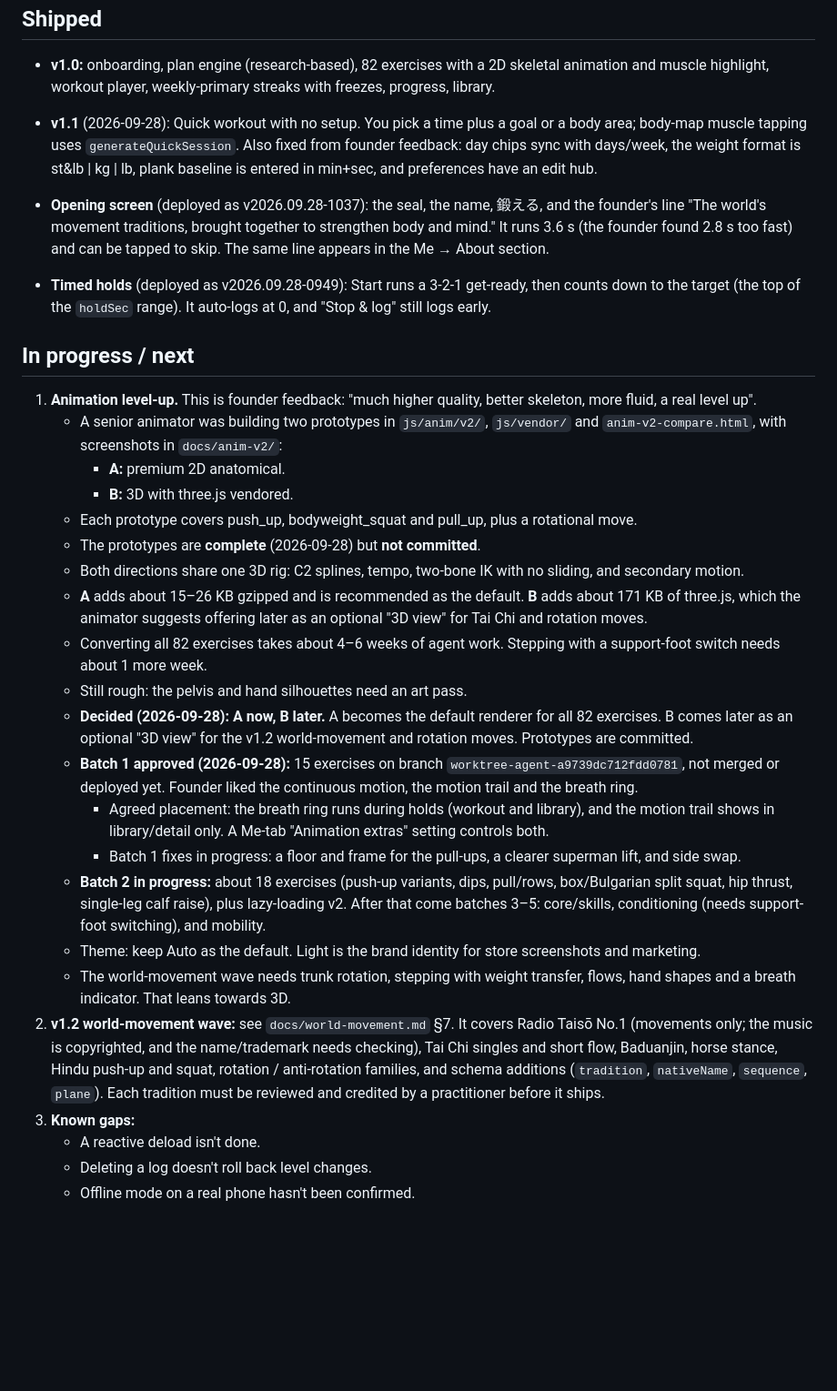
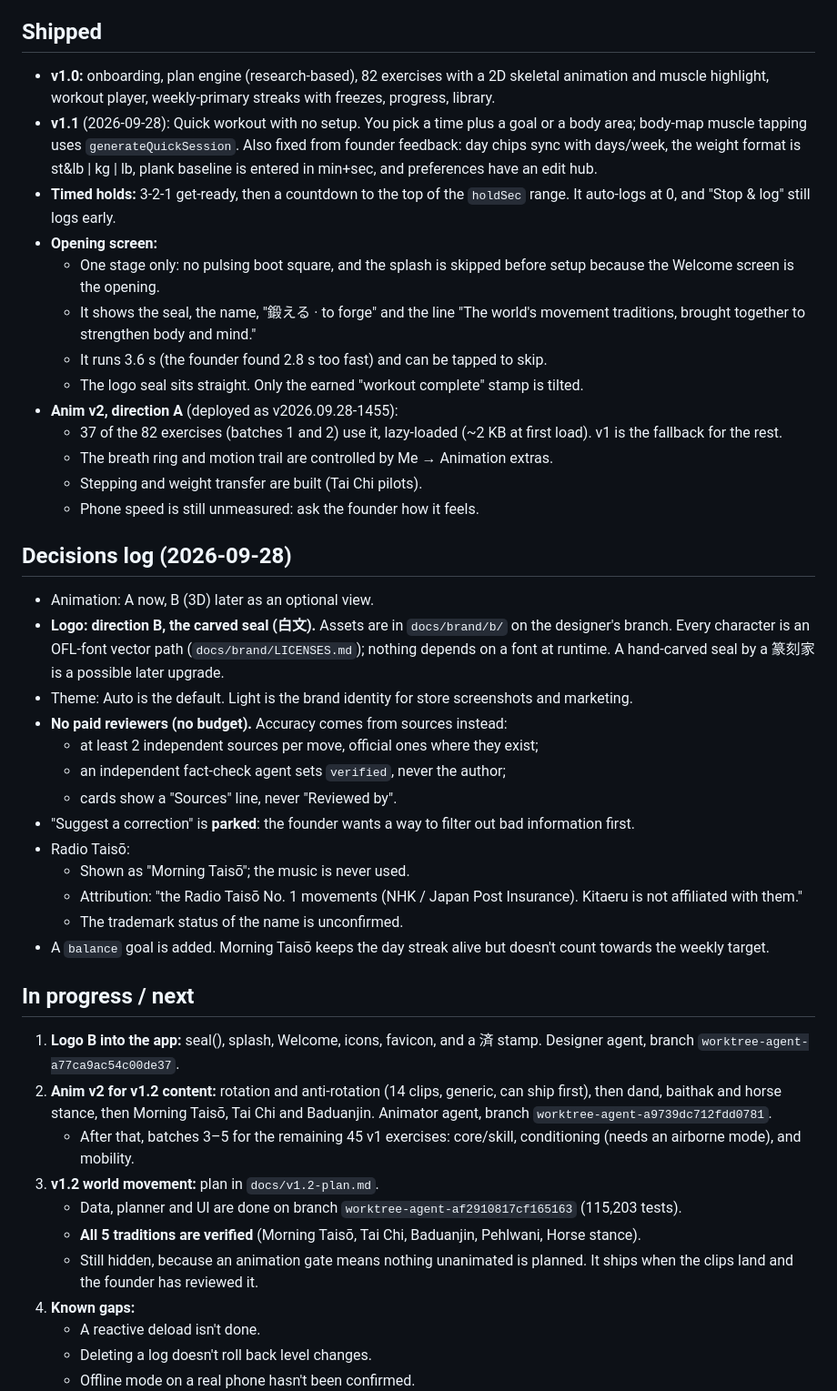
Before and after one commit to hirakc1/kitaeru, a Markdown page: docs/HANDOFF.md, the part around the change. Shown at 91% size. Drawn GitHub-style; blank space fills up the shorter version.

Commit message:
Handoff: shipped items, decisions log, current workstreams
Co-Authored-By: Claude Opus 5.5 <noreply@anthropic.com>

```diff
--- a/docs/HANDOFF.md
+++ b/docs/HANDOFF.md
@@ -18,29 +18,41 @@ This is the current state for a new Claude session picking up the project. Claud
 ## Shipped
 - **v1.0:** onboarding, plan engine (research-based), 82 exercises with a 2D skeletal animation and muscle highlight, workout player, weekly-primary streaks with freezes, progress, library.
 - **v1.1** (2026-09-28): Quick workout with no setup. You pick a time plus a goal or a body area; body-map muscle tapping uses `generateQuickSession`. Also fixed from founder feedback: day chips sync with days/week, the weight format is st&lb | kg | lb, plank baseline is entered in min+sec, and preferences have an edit hub.
+- **Timed holds:** 3-2-1 get-ready, then a countdown to the top of the `holdSec` range. It auto-logs at 0, and "Stop & log" still logs early.
+- **Opening screen:**
+  - One stage only: no pulsing boot square, and the splash is skipped before setup because the Welcome screen is the opening.
+  - It shows the seal, the name, "鍛える · to forge" and the line "The world's movement traditions, brought together to strengthen body and mind."
+  - It runs 3.6 s (the founder found 2.8 s too fast) and can be tapped to skip.
+  - The logo seal sits straight. Only the earned "workout complete" stamp is tilted.
+- **Anim v2, direction A** (deployed as v2026.09.28-1455):
+  - 37 of the 82 exercises (batches 1 and 2) use it, lazy-loaded (~2 KB at first load). v1 is the fallback for the rest.
+  - The breath ring and motion trail are controlled by Me → Animation extras.
+  - Stepping and weight transfer are built (Tai Chi pilots).
+  - Phone speed is still unmeasured: ask the founder how it feels.
 
-- **Opening screen** (deployed as v2026.09.28-1037): the seal, the name, 鍛える, and the founder's line "The world's movement traditions, brought together to strengthen body and mind." It runs 3.6 s (the founder found 2.8 s too fast) and can be tapped to skip. The same line appears in the Me → About section.
-- **Timed holds** (deployed as v2026.09.28-0949): Start runs a 3-2-1 get-ready, then counts down to the target (the top of the `holdSec` range). It auto-logs at 0, and "Stop & log" still logs early.
+## Decisions log (2026-09-28)
+- Animation: A now, B (3D) later as an optional view.
+- **Logo: direction B, the carved seal (白文).** Assets are in `docs/brand/b/` on the designer's branch. Every character is an OFL-font vector path (`docs/brand/LICENSES.md`); nothing depends on a font at runtime. A hand-carved seal by a 篆刻家 is a possible later upgrade.
+- Theme: Auto is the default. Light is the brand identity for store screenshots and marketing.
+- **No paid reviewers (no budget).** Accuracy comes from sources instead:
+  - at least 2 independent sources per move, official ones where they exist;
+  - an independent fact-check agent sets `verified`, never the author;
+  - cards show a "Sources" line, never "Reviewed by".
+- "Suggest a correction" is **parked**: the founder wants a way to filter out bad information first.
+- Radio Taisō:
+  - Shown as "Morning Taisō"; the music is never used.
+  - Attribution: "the Radio Taisō No. 1 movements (NHK / Japan Post Insurance). Kitaeru is not affiliated with them."
+  - The trademark status of the name is unconfirmed.
+- A `balance` goal is added. Morning Taisō keeps the day streak alive but doesn't count towards the weekly target.
 
 ## In progress / next
-1. **Animation level-up.** This is founder feedback: "much higher quality, better skeleton, more fluid, a real level up".
-   - A senior animator was building two prototypes in `js/anim/v2/`, `js/vendor/` and `anim-v2-compare.html`, with screenshots in `docs/anim-v2/`:
-     - **A:** premium 2D anatomical.
-     - **B:** 3D with three.js vendored.
-   - Each prototype covers push_up, bodyweight_squat and pull_up, plus a rotational move.
-   - The prototypes are **complete** (2026-09-28) but **not committed**.
-   - Both directions share one 3D rig: C2 splines, tempo, two-bone IK with no sliding, and secondary motion.
-   - **A** adds about 15–26 KB gzipped and is recommended as the default. **B** adds about 171 KB of three.js, which the animator suggests offering later as an optional "3D view" for Tai Chi and rotation moves.
-   - Converting all 82 exercises takes about 4–6 weeks of agent work. Stepping with a support-foot switch needs about 1 more week.
-   - Still rough: the pelvis and hand silhouettes need an art pass.
-   - **Decided (2026-09-28): A now, B later.** A becomes the default renderer for all 82 exercises. B comes later as an optional "3D view" for the v1.2 world-movement and rotation moves. Prototypes are committed.
-   - **Batch 1 approved (2026-09-28):** 15 exercises on branch `worktree-agent-a9739dc712fdd0781`, not merged or deployed yet. Founder liked the continuous motion, the motion trail and the breath ring.
-     - Agreed placement: the breath ring runs during holds (workout and library), and the motion trail shows in library/detail only. A Me-tab "Animation extras" setting controls both.
-     - Batch 1 fixes in progress: a floor and frame for the pull-ups, a clearer superman lift, and side swap.
-   - **Batch 2 in progress:** about 18 exercises (push-up variants, dips, pull/rows, box/Bulgarian split squat, hip thrust, single-leg calf raise), plus lazy-loading v2. After that come batches 3–5: core/skills, conditioning (needs support-foot switching), and mobility.
-   - Theme: keep Auto as the default. Light is the brand identity for store screenshots and marketing.
-   - The world-movement wave needs trunk rotation, stepping with weight transfer, flows, hand shapes and a breath indicator. That leans towards 3D.
-2. **v1.2 world-movement wave:** see `docs/world-movement.md` §7. It covers Radio Taisō No.1 (movements only; the music is copyrighted, and the name/trademark needs checking), Tai Chi singles and short flow, Baduanjin, horse stance, Hindu push-up and squat, rotation / anti-rotation families, and schema additions (`tradition`, `nativeName`, `sequence`, `plane`). Each tradition must be reviewed and credited by a practitioner before it ships.
+1. **Logo B into the app:** seal(), splash, Welcome, icons, favicon, and a 済 stamp. Designer agent, branch `worktree-agent-a77ca9ac54c00de37`.
+2. **Anim v2 for v1.2 content:** rotation and anti-rotation (14 clips, generic, can ship first), then dand, baithak and horse stance, then Morning Taisō, Tai Chi and Baduanjin. Animator agent, branch `worktree-agent-a9739dc712fdd0781`.
+   - After that, batches 3–5 for the remaining 45 v1 exercises: core/skill, conditioning (needs an airborne mode), and mobility.
+3. **v1.2 world movement:** plan in `docs/v1.2-plan.md`.
+   - Data, planner and UI are done on branch `worktree-agent-af2910817cf165163` (115,203 tests).
+   - **All 5 traditions are verified** (Morning Taisō, Tai Chi, Baduanjin, Pehlwani, Horse stance).
+   - Still hidden, because an animation gate means nothing unanimated is planned. It ships when the clips land and the founder has reviewed it.
 3. **Known gaps:**
    - A reactive deload isn't done.
    - Deleting a log doesn't roll back level changes.
```
